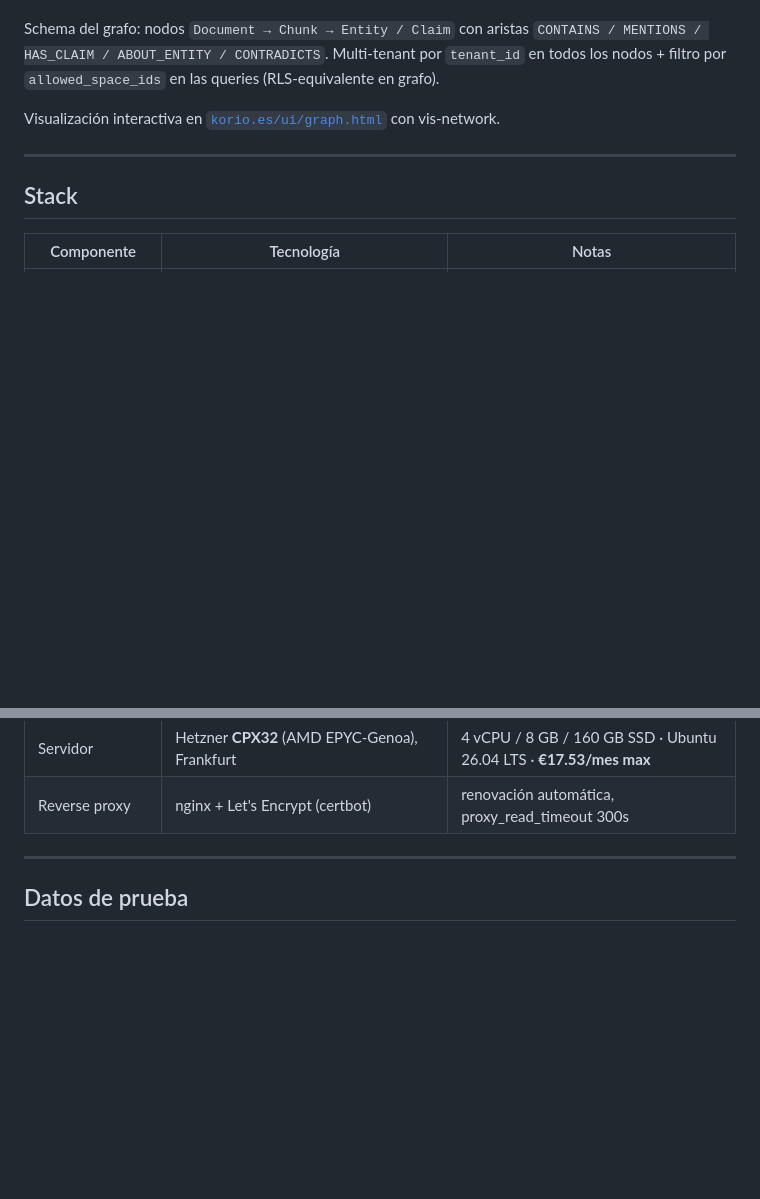
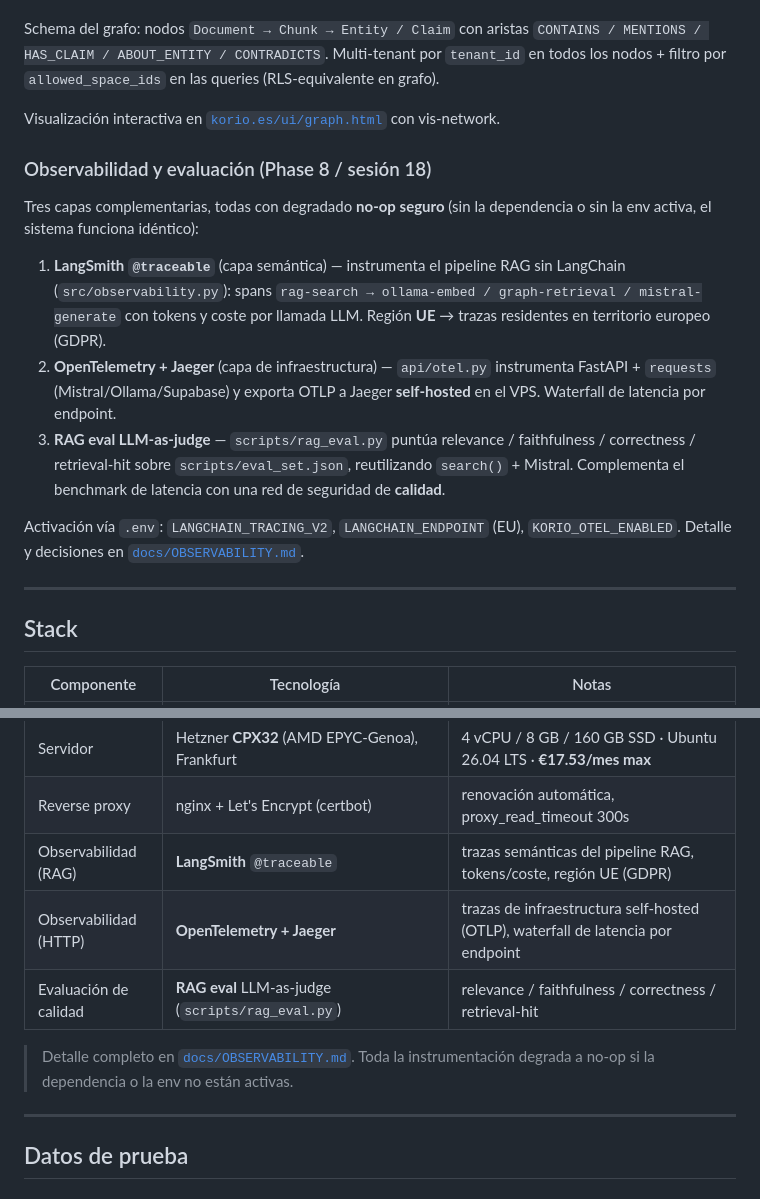
Before and after one commit to lagalga/korio, a Markdown page: README.md, 2 parts joined by grey strips. Rendered like a GitHub page; blank space fills up the shorter version.

```diff
--- a/README.md
+++ b/README.md
@@ -237,6 +237,16 @@ Schema del grafo: nodos `Document → Chunk → Entity / Claim` con aristas `CON
 
 Visualización interactiva en [`korio.es/ui/graph.html`](https://korio.es/ui/graph.html) con vis-network.
 
+### Observabilidad y evaluación (Phase 8 / sesión 18)
+
+Tres capas complementarias, todas con degradado **no-op seguro** (sin la dependencia o sin la env activa, el sistema funciona idéntico):
+
+1. **LangSmith `@traceable`** (capa semántica) — instrumenta el pipeline RAG sin LangChain (`src/observability.py`): spans `rag-search → ollama-embed / graph-retrieval / mistral-generate` con tokens y coste por llamada LLM. Región **UE** → trazas residentes en territorio europeo (GDPR).
+2. **OpenTelemetry + Jaeger** (capa de infraestructura) — `api/otel.py` instrumenta FastAPI + `requests` (Mistral/Ollama/Supabase) y exporta OTLP a Jaeger **self-hosted** en el VPS. Waterfall de latencia por endpoint.
+3. **RAG eval LLM-as-judge** — `scripts/rag_eval.py` puntúa relevance / faithfulness / correctness / retrieval-hit sobre `scripts/eval_set.json`, reutilizando `search()` + Mistral. Complementa el benchmark de latencia con una red de seguridad de **calidad**.
+
+Activación vía `.env`: `LANGCHAIN_TRACING_V2`, `LANGCHAIN_ENDPOINT` (EU), `KORIO_OTEL_ENABLED`. Detalle y decisiones en [`docs/OBSERVABILITY.md`](docs/OBSERVABILITY.md).
+
 ---
 
 ## Stack
@@ -257,6 +267,12 @@ Visualización interactiva en [`korio.es/ui/graph.html`](https://korio.es/ui/gra
 | Visualización grafo | **vis-network 9.1.9** (CDN) | barnesHut física, canvas render |
 | Servidor | Hetzner **CPX32** (AMD EPYC-Genoa), Frankfurt | 4 vCPU / 8 GB / 160 GB SSD · Ubuntu 26.04 LTS · **€17.53/mes max** |
 | Reverse proxy | nginx + Let's Encrypt (certbot) | renovación automática, proxy_read_timeout 300s |
+| Observabilidad (RAG) | **LangSmith** `@traceable` | trazas semánticas del pipeline RAG, tokens/coste, región UE (GDPR) |
+| Observabilidad (HTTP) | **OpenTelemetry + Jaeger** | trazas de infraestructura self-hosted (OTLP), waterfall de latencia por endpoint |
+| Evaluación de calidad | **RAG eval** LLM-as-judge (`scripts/rag_eval.py`) | relevance / faithfulness / correctness / retrieval-hit |
+
+> Detalle completo en [`docs/OBSERVABILITY.md`](docs/OBSERVABILITY.md). Toda la
+> instrumentación degrada a no-op si la dependencia o la env no están activas.
 
 ---
 
```
Also changed, not shown: docs/DEPLOYMENT.md (+13 -0 lines).
